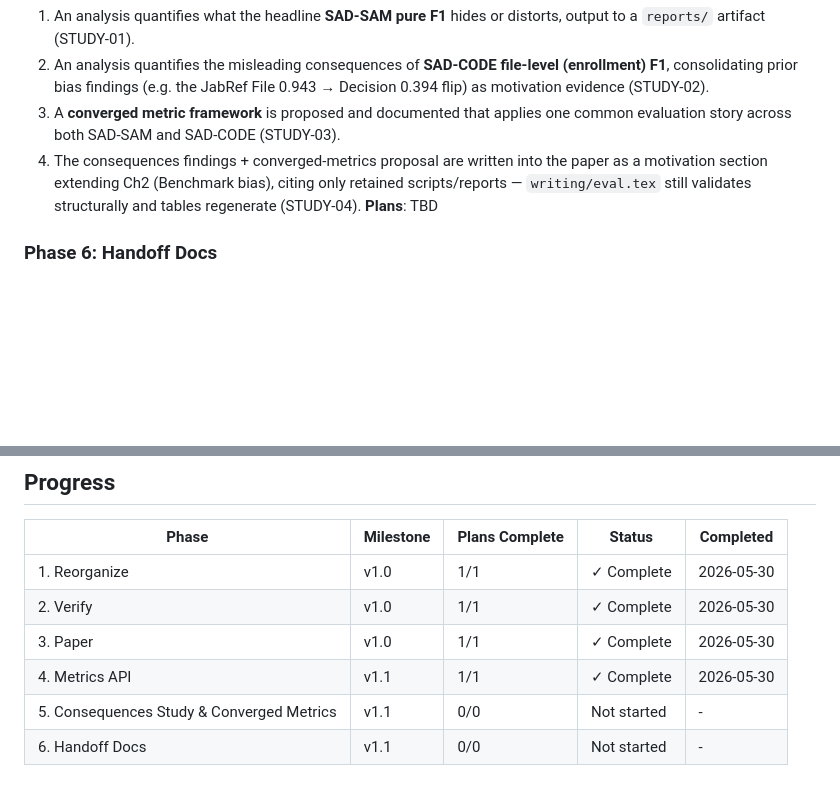
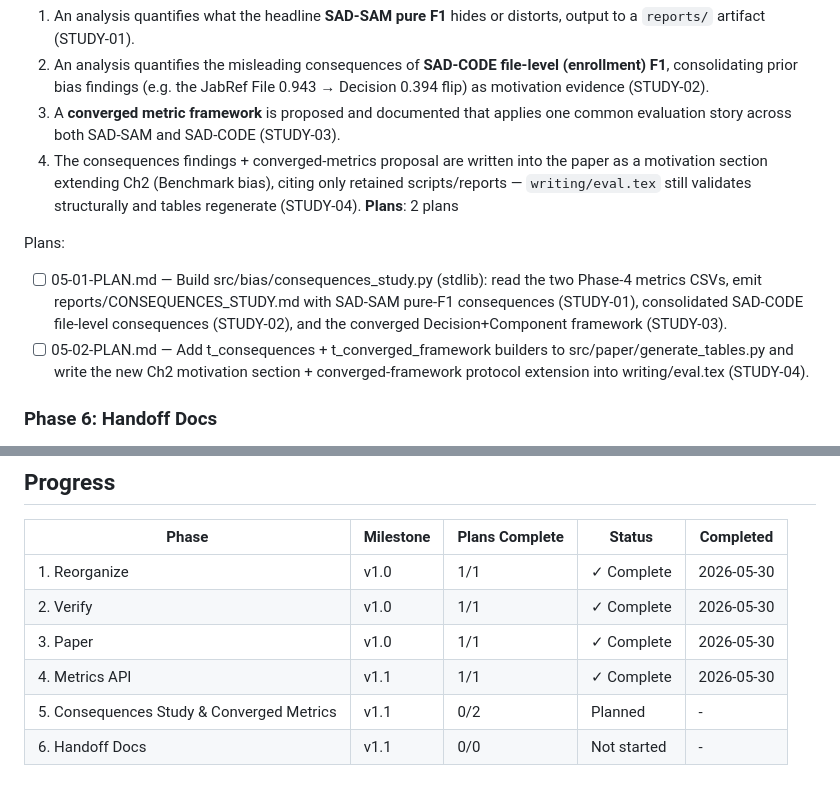
Before and after one commit to SoftHeinrich/transarc-emp, a Markdown page: .planning/ROADMAP.md, 2 parts joined by grey strips. GitHub-like rendering; blank space fills up the shorter version.

Commit message:
docs(05): plan Consequences Study & Converged Metrics (2 plans, 2 waves)
Co-Authored-By: Claude Opus 4.8 (1M context) <noreply@anthropic.com>

```diff
--- a/.planning/ROADMAP.md
+++ b/.planning/ROADMAP.md
@@ -52,7 +52,11 @@ Plans:
   2. An analysis quantifies the misleading consequences of **SAD-CODE file-level (enrollment) F1**, consolidating prior bias findings (e.g. the JabRef File 0.943 → Decision 0.394 flip) as motivation evidence (STUDY-02).
   3. A **converged metric framework** is proposed and documented that applies one common evaluation story across both SAD-SAM and SAD-CODE (STUDY-03).
   4. The consequences findings + converged-metrics proposal are written into the paper as a motivation section extending Ch2 (Benchmark bias), citing only retained scripts/reports — `writing/eval.tex` still validates structurally and tables regenerate (STUDY-04).
-**Plans**: TBD
+**Plans**: 2 plans
+
+Plans:
+- [ ] 05-01-PLAN.md — Build src/bias/consequences_study.py (stdlib): read the two Phase-4 metrics CSVs, emit reports/CONSEQUENCES_STUDY.md with SAD-SAM pure-F1 consequences (STUDY-01), consolidated SAD-CODE file-level consequences (STUDY-02), and the converged Decision+Component framework (STUDY-03).
+- [ ] 05-02-PLAN.md — Add t_consequences + t_converged_framework builders to src/paper/generate_tables.py and write the new Ch2 motivation section + converged-framework protocol extension into writing/eval.tex (STUDY-04).
 
 ### Phase 6: Handoff Docs
 **Goal**: A new reader can open the repo, understand the two-pillar structure, and regenerate either pillar's reports from scratch by following written instructions.
@@ -72,5 +76,5 @@ Plans:
 | 2. Verify | v1.0 | 1/1 | ✓ Complete | 2026-05-30 |
 | 3. Paper | v1.0 | 1/1 | ✓ Complete | 2026-05-30 |
 | 4. Metrics API | v1.1 | 1/1 | ✓ Complete | 2026-05-30 |
-| 5. Consequences Study & Converged Metrics | v1.1 | 0/0 | Not started | - |
+| 5. Consequences Study & Converged Metrics | v1.1 | 0/2 | Planned | - |
 | 6. Handoff Docs | v1.1 | 0/0 | Not started | - |
```
Also changed, not shown: 2 other files.
